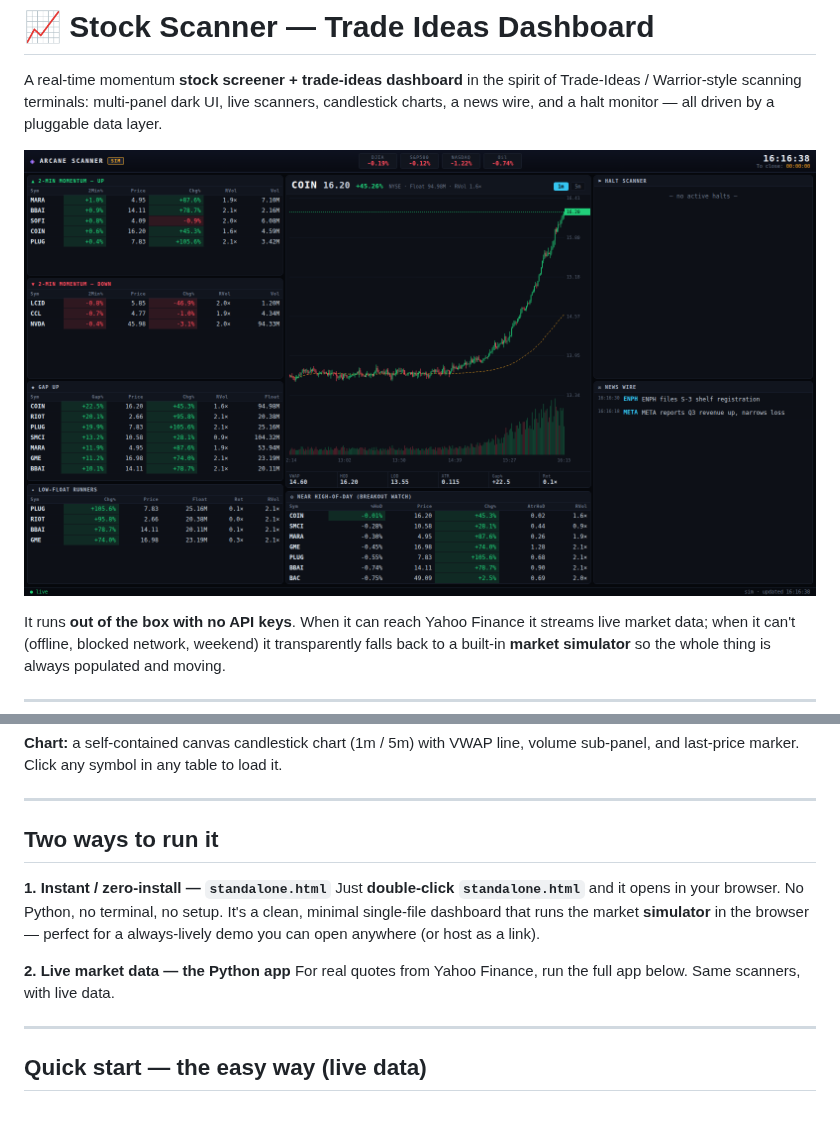
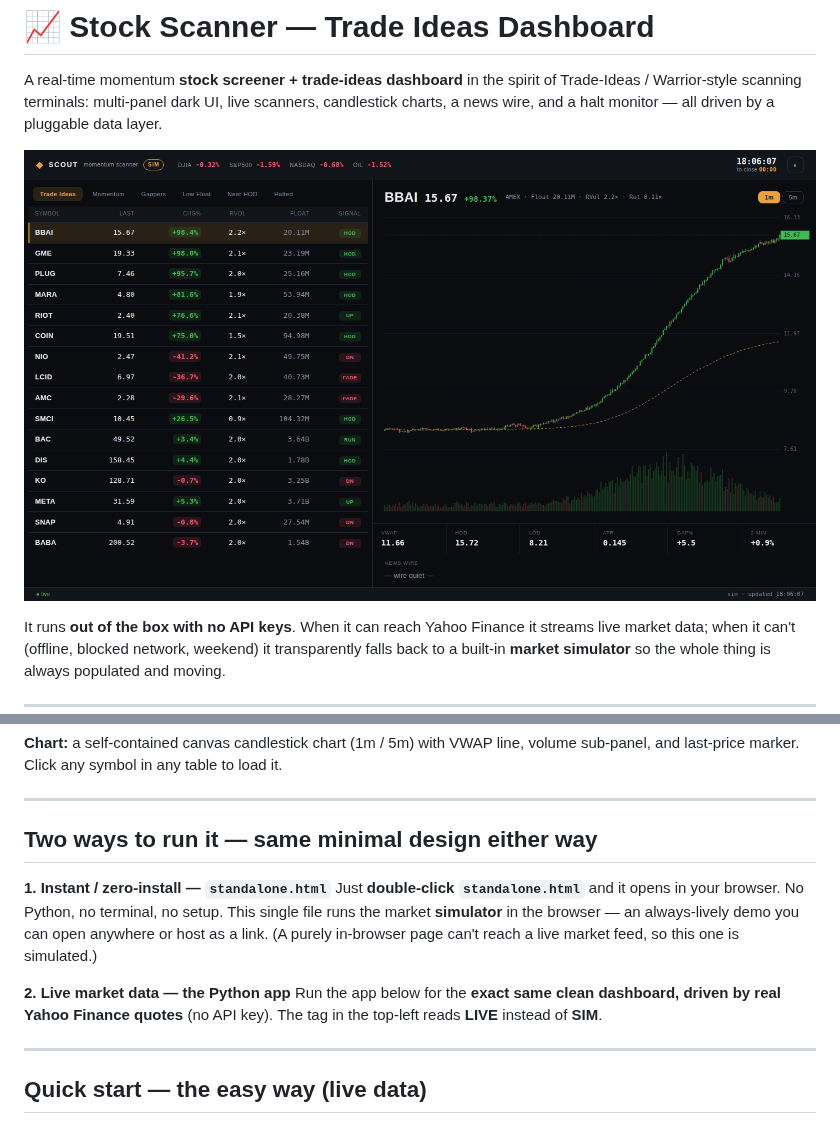
Before and after one commit to chinesecalanderdragonborn-afk/stock-scanner, a Markdown page: README.md, 2 parts joined by grey strips. Drawn GitHub-style; pictures changed too: docs/dashboard.png.

```diff
--- a/README.md
+++ b/README.md
@@ -37,17 +37,19 @@ it.
 
 ---
 
-## Two ways to run it
+## Two ways to run it — same minimal design either way
 
 **1. Instant / zero-install — `standalone.html`**
 Just **double-click `standalone.html`** and it opens in your browser. No Python,
-no terminal, no setup. It's a clean, minimal single-file dashboard that runs the
-market **simulator** in the browser — perfect for a always-lively demo you can
-open anywhere (or host as a link).
+no terminal, no setup. This single file runs the market **simulator** in the
+browser — an always-lively demo you can open anywhere or host as a link. (A
+purely in-browser page can't reach a live market feed, so this one is
+simulated.)
 
 **2. Live market data — the Python app**
-For real quotes from Yahoo Finance, run the full app below. Same scanners, with
-live data.
+Run the app below for the **exact same clean dashboard, driven by real Yahoo
+Finance quotes** (no API key). The tag in the top-left reads **LIVE** instead of
+**SIM**.
 
 ---
 
```
Also changed, not shown: 4 other files.
